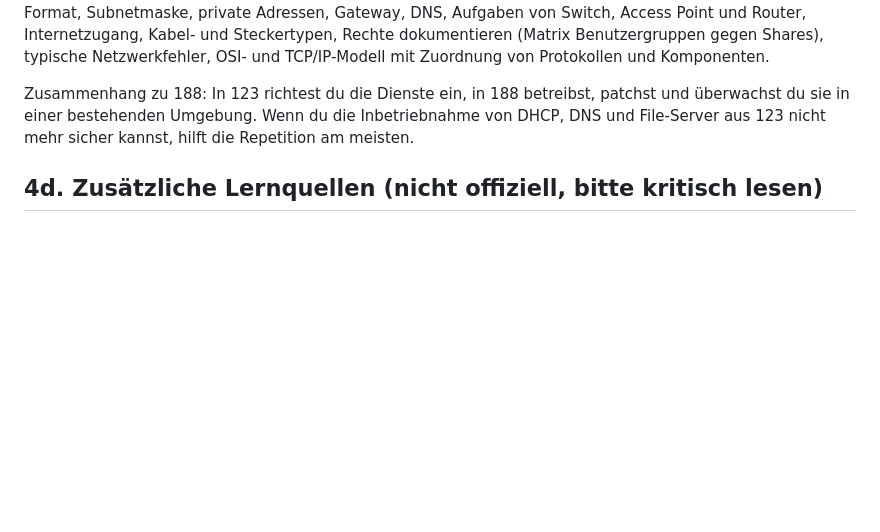
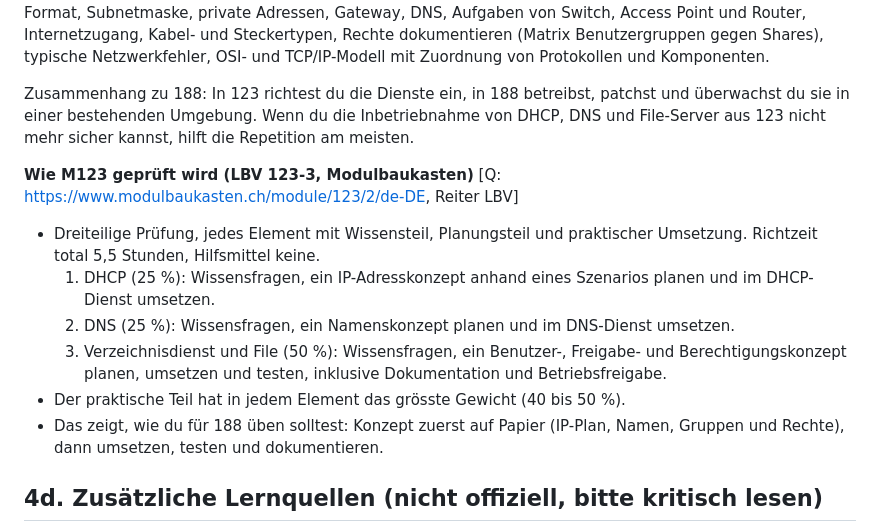
Before and after one commit to MCtaxidriver/Claude, a Markdown page: docs/UEK-188-Vorbereitung.md, the part around the change. Rendered like a GitHub page; blank space fills up the shorter version.

Commit message:
ÜK 188: Prüfungsform von Modul 123 (LBV) ergänzt
Co-Authored-By: Claude Sonnet 5.5 <noreply@anthropic.com>
Claude-Session: https://claude.ai/code/session_01Hq4LnXEYJGY9kwYpqtvxho

```diff
--- a/docs/UEK-188-Vorbereitung.md
+++ b/docs/UEK-188-Vorbereitung.md
@@ -413,6 +413,14 @@ Wichtige Kenntnisse: Vorteile zentraler Benutzerverwaltung, Konfiguration von Fi
 
 Zusammenhang zu 188: In 123 richtest du die Dienste ein, in 188 betreibst, patchst und überwachst du sie in einer bestehenden Umgebung. Wenn du die Inbetriebnahme von DHCP, DNS und File-Server aus 123 nicht mehr sicher kannst, hilft die Repetition am meisten.
 
+**Wie M123 geprüft wird (LBV 123-3, Modulbaukasten)** [Q: https://www.modulbaukasten.ch/module/123/2/de-DE, Reiter LBV]
+- Dreiteilige Prüfung, jedes Element mit Wissensteil, Planungsteil und praktischer Umsetzung. Richtzeit total 5,5 Stunden, Hilfsmittel keine.
+  1. DHCP (25 %): Wissensfragen, ein IP-Adresskonzept anhand eines Szenarios planen und im DHCP-Dienst umsetzen.
+  2. DNS (25 %): Wissensfragen, ein Namenskonzept planen und im DNS-Dienst umsetzen.
+  3. Verzeichnisdienst und File (50 %): Wissensfragen, ein Benutzer-, Freigabe- und Berechtigungskonzept planen, umsetzen und testen, inklusive Dokumentation und Betriebsfreigabe.
+- Der praktische Teil hat in jedem Element das grösste Gewicht (40 bis 50 %).
+- Das zeigt, wie du für 188 üben solltest: Konzept zuerst auf Papier (IP-Plan, Namen, Gruppen und Rechte), dann umsetzen, testen und dokumentieren.
+
 ## 4d. Zusätzliche Lernquellen (nicht offiziell, bitte kritisch lesen)
 
 - Quizlet-Karten zu Modul 123 (54 Karten, Grundlagen, AD-Installation, DHCP-Reservationen): https://quizlet.com/5789099/it-modul-123-flash-cards/ (liess sich für mich nicht öffnen, 403)
```
